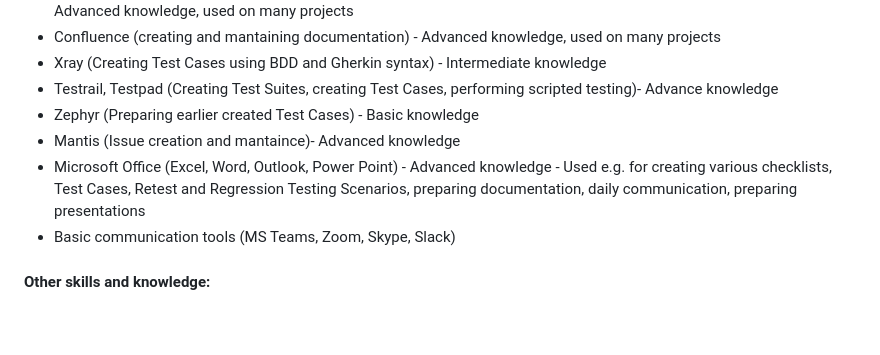
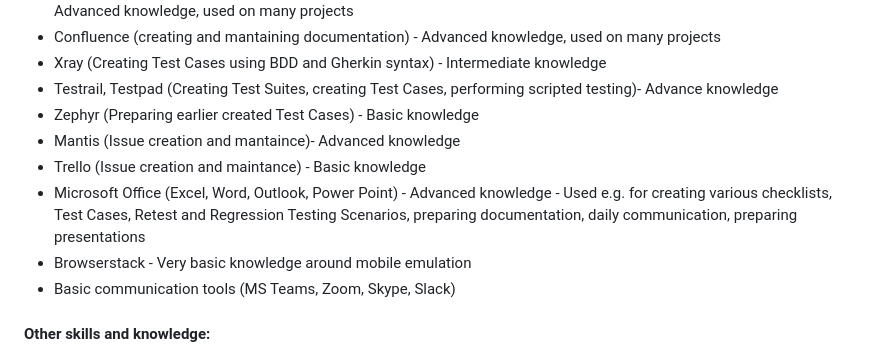
Before and after one commit to Rutlawski/Marek-Ostrowski-Homepage, a Markdown page: README.md, the part around the change. Drawn GitHub-style; blank space fills up the shorter version.

```diff
--- a/README.md
+++ b/README.md
@@ -30,8 +30,10 @@ Here, on GitHub I present all the projects I finished so far, which are a part o
 - Testrail, Testpad (Creating Test Suites, creating Test Cases, performing scripted testing)- Advance knowledge
 - Zephyr (Preparing earlier created Test Cases) - Basic knowledge
 - Mantis (Issue creation and mantaince)- Advanced knowledge
+- Trello (Issue creation and maintance) - Basic knowledge
 - Microsoft Office (Excel, Word, Outlook, Power Point) - Advanced knowledge - Used e.g. for creating various checklists, Test Cases, Retest and Regression Testing Scenarios,
   preparing documentation, daily communication, preparing presentations
+- Browserstack - Very basic knowledge around mobile emulation
 - Basic communication tools (MS Teams, Zoom, Skype, Slack)
 #### Other skills and knowledge:
 - ISTQB FL
```
